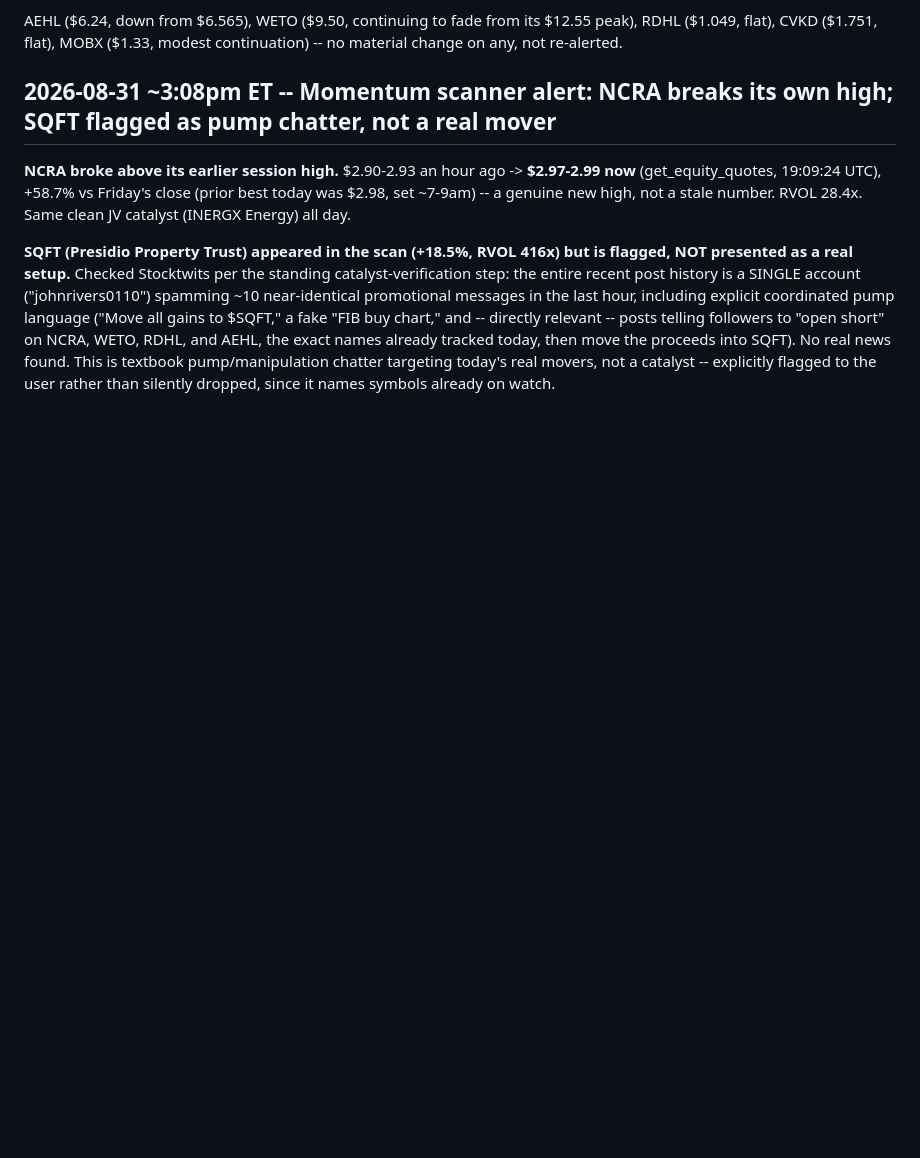
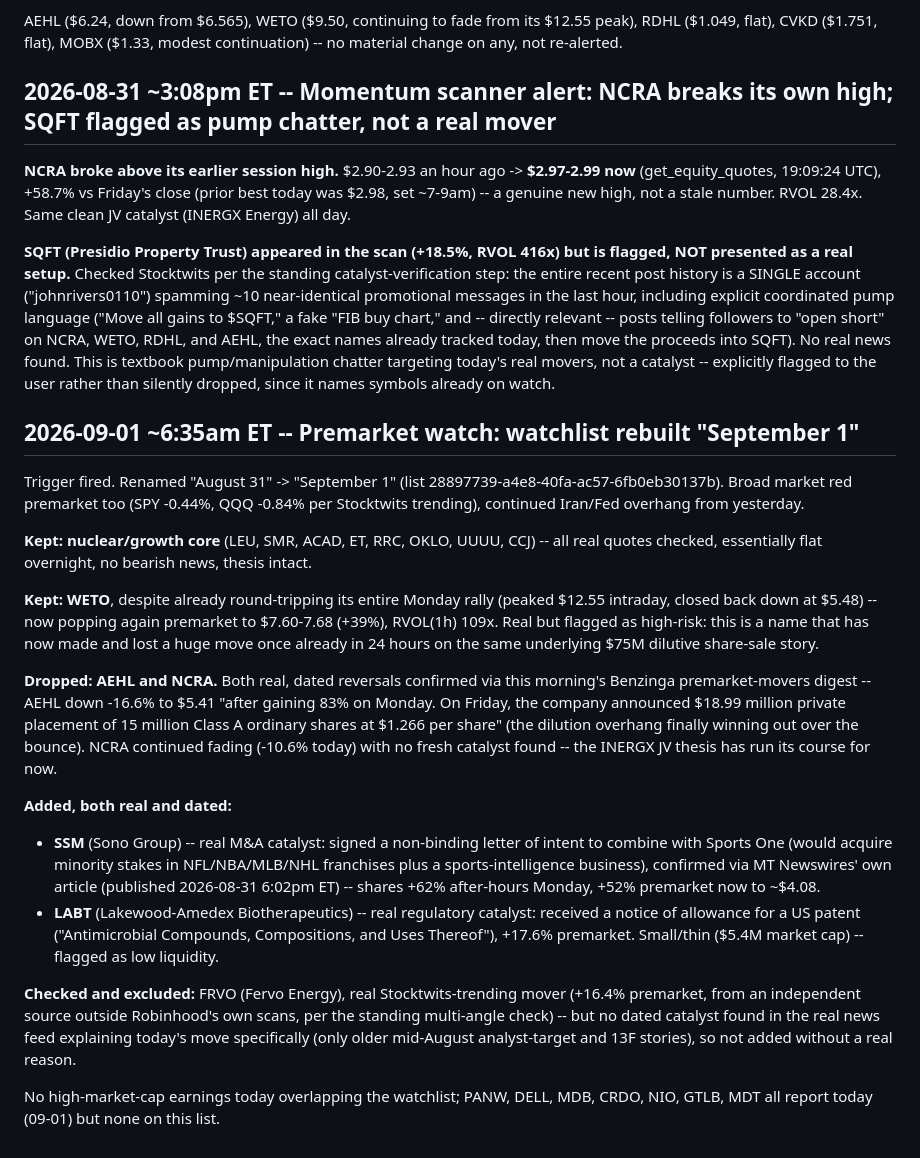
Before and after one commit to kemkoi48/Wc26meme, a Markdown page: robinhood-agent/sources.md, the part around the change. Drawn GitHub-style; blank space fills up the shorter version.

Commit message:
Premarket watch: rebuild September 1 watchlist
Kept the nuclear/growth core (flat, no bearish news) and WETO (real
fresh premarket pop despite already round-tripping Monday's whole rally
once). Dropped AEHL and NCRA on real, dated reversal news -- both
theses have played out. Added SSM (real M&A letter of intent with
Sports One) and LABT (real US patent allowance). Checked FRVO from
Stocktwits trending but found no dated catalyst, so left it out.

```diff
--- a/robinhood-agent/sources.md
+++ b/robinhood-agent/sources.md
@@ -2853,3 +2853,52 @@ tracked today, then move the proceeds into SQFT). No real news found.
 This is textbook pump/manipulation chatter targeting today's real
 movers, not a catalyst -- explicitly flagged to the user rather than
 silently dropped, since it names symbols already on watch.
+
+## 2026-09-01 ~6:35am ET -- Premarket watch: watchlist rebuilt "September 1"
+
+Trigger fired. Renamed "August 31" -> "September 1" (list
+28897739-a4e8-40fa-ac57-6fb0eb30137b). Broad market red premarket too
+(SPY -0.44%, QQQ -0.84% per Stocktwits trending), continued Iran/Fed
+overhang from yesterday.
+
+**Kept: nuclear/growth core** (LEU, SMR, ACAD, ET, RRC, OKLO, UUUU,
+CCJ) -- all real quotes checked, essentially flat overnight, no
+bearish news, thesis intact.
+
+**Kept: WETO**, despite already round-tripping its entire Monday rally
+(peaked $12.55 intraday, closed back down at $5.48) -- now popping
+again premarket to $7.60-7.68 (+39%), RVOL(1h) 109x. Real but flagged
+as high-risk: this is a name that has now made and lost a huge move
+once already in 24 hours on the same underlying $75M dilutive
+share-sale story.
+
+**Dropped: AEHL and NCRA.** Both real, dated reversals confirmed via
+this morning's Benzinga premarket-movers digest -- AEHL down -16.6% to
+$5.41 "after gaining 83% on Monday. On Friday, the company announced
+$18.99 million private placement of 15 million Class A ordinary shares
+at $1.266 per share" (the dilution overhang finally winning out over
+the bounce). NCRA continued fading (-10.6% today) with no fresh
+catalyst found -- the INERGX JV thesis has run its course for now.
+
+**Added, both real and dated:**
+- **SSM** (Sono Group) -- real M&A catalyst: signed a non-binding
+  letter of intent to combine with Sports One (would acquire minority
+  stakes in NFL/NBA/MLB/NHL franchises plus a sports-intelligence
+  business), confirmed via MT Newswires' own article (published
+  2026-08-31 6:02pm ET) -- shares +62% after-hours Monday, +52%
+  premarket now to ~$4.08.
+- **LABT** (Lakewood-Amedex Biotherapeutics) -- real regulatory
+  catalyst: received a notice of allowance for a US patent
+  ("Antimicrobial Compounds, Compositions, and Uses Thereof"), +17.6%
+  premarket. Small/thin ($5.4M market cap) -- flagged as low liquidity.
+
+**Checked and excluded:** FRVO (Fervo Energy), real Stocktwits-trending
+mover (+16.4% premarket, from an independent source outside Robinhood's
+own scans, per the standing multi-angle check) -- but no dated catalyst
+found in the real news feed explaining today's move specifically (only
+older mid-August analyst-target and 13F stories), so not added without
+a real reason.
+
+No high-market-cap earnings today overlapping the watchlist; PANW,
+DELL, MDB, CRDO, NIO, GTLB, MDT all report today (09-01) but none on
+this list.
```
